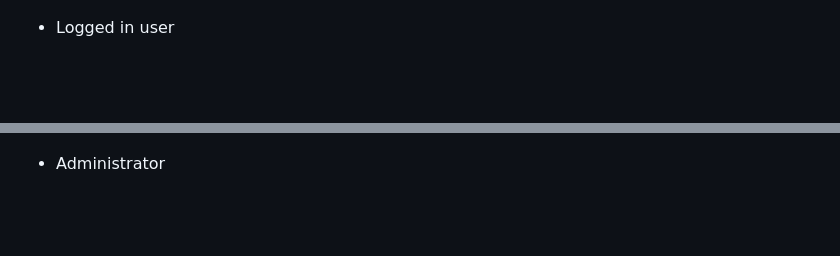
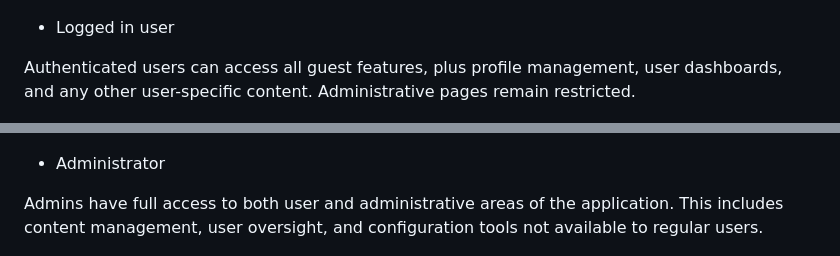
Before and after one commit to LidiaMorejudo/spanresources, a Markdown page: README.md, 2 parts joined by grey strips. Drawn GitHub-style; blank space fills up the shorter version.

Commit message:
Adding descriptions to the logged in user and administrator sections in the topology section

```diff
--- a/README.md
+++ b/README.md
@@ -176,9 +176,13 @@ Unauthenticated users can only access public-facing pages such as the home page,
 
 - Logged in user
 
+Authenticated users can access all guest features, plus profile management, user dashboards, and any other user-specific content. Administrative pages remain restricted.
+
 ![Registered User Topology](documentation/img/registered-user-website-topologoy.jpg)
 
 - Administrator
+
+Admins have full access to both user and administrative areas of the application. This includes content management, user oversight, and configuration tools not available to regular users.
 
 ![Admin User Topology](documentation/img/admin-user-website-topology.jpg)
 
```
